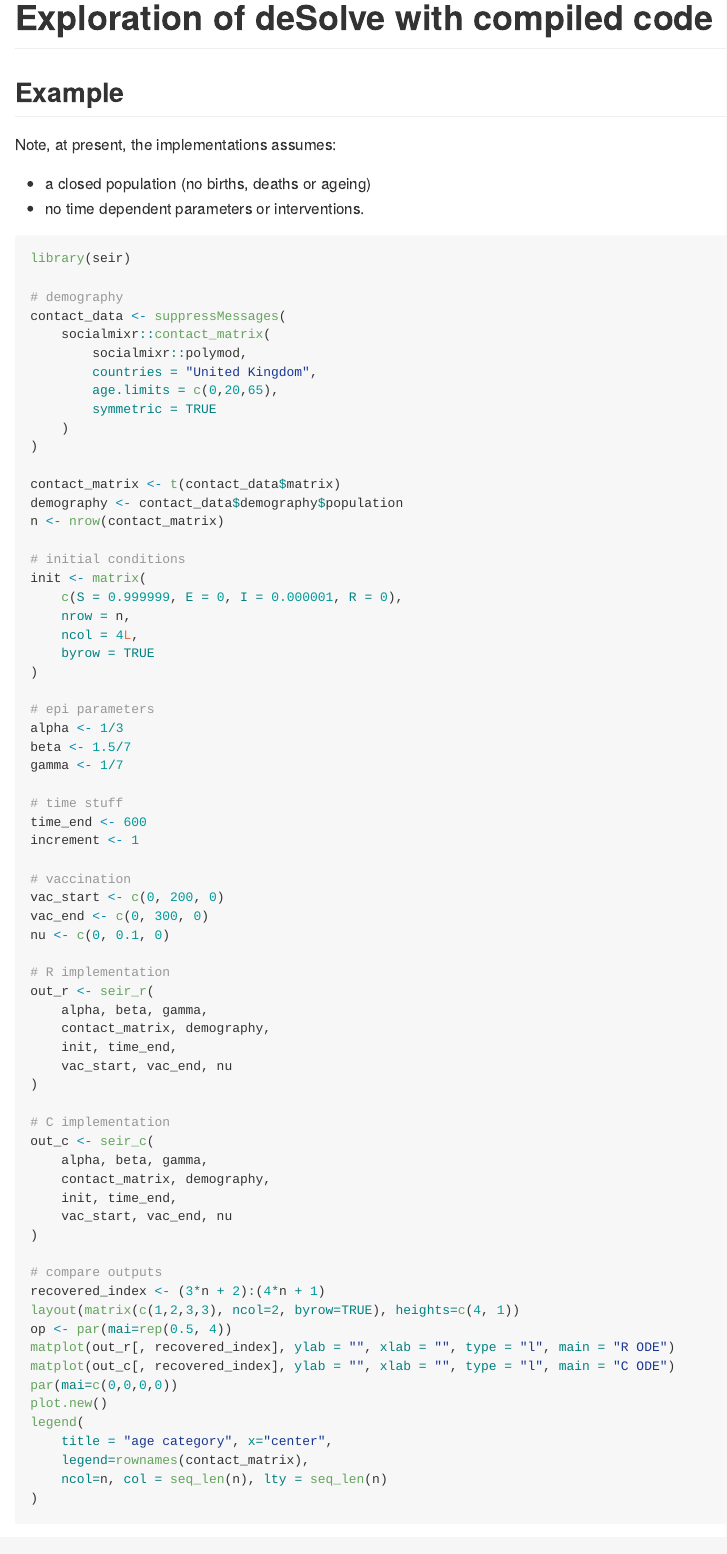
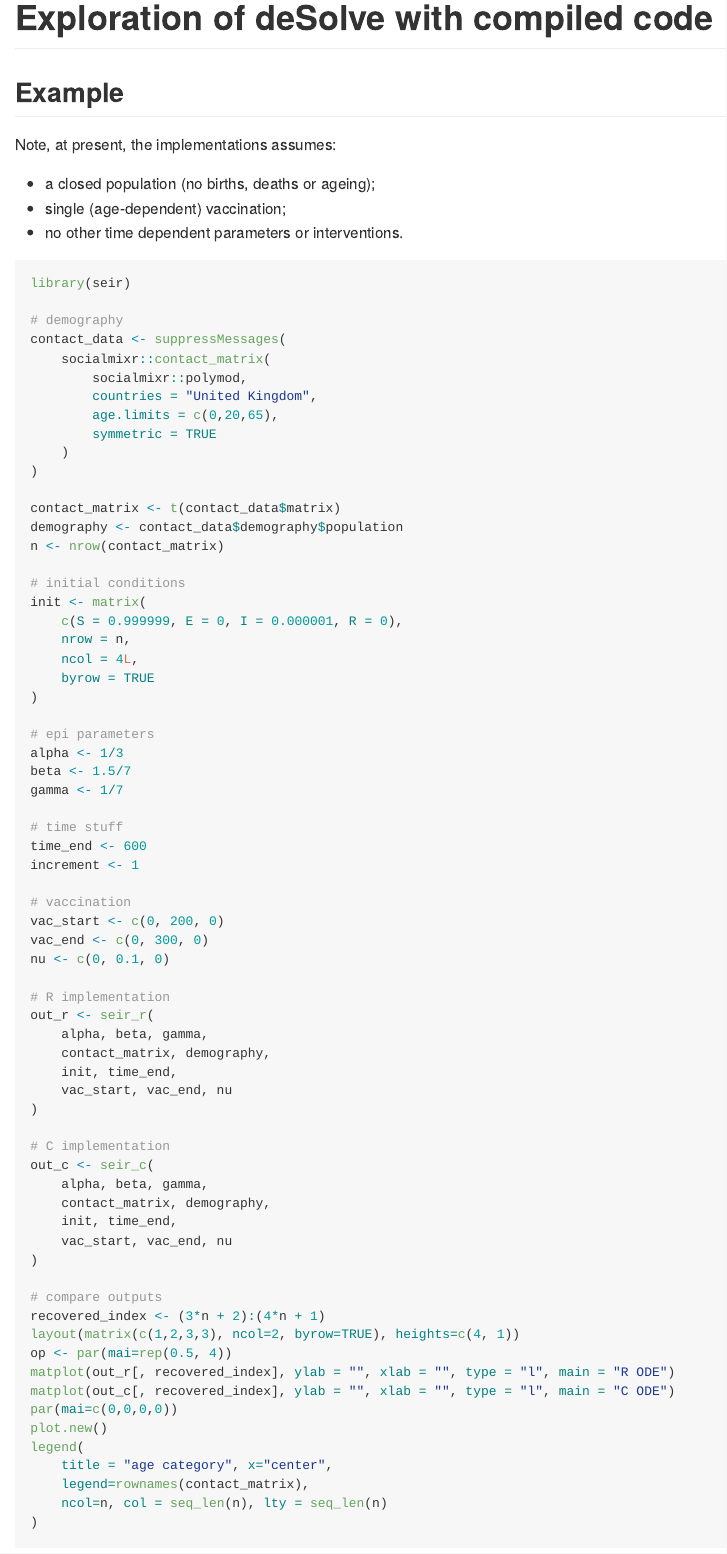
Before and after one commit to TimTaylor/seir, an R Markdown document (README.Rmd): the page in a window 1100 px wide, from its top. The pictures show the output file README.md that the author committed with the source, drawn offline in the style of GitHub.

Commit message:
update README

````diff
--- a/README.Rmd
+++ b/README.Rmd
@@ -21,8 +21,9 @@ knitr::opts_chunk$set(
 
 Note, at present, the implementations assumes:
 
-- a closed population (no births, deaths or ageing)
-- no time dependent parameters or interventions.
+- a closed population (no births, deaths or ageing);
+- single (age-dependent) vaccination;
+- no other time dependent parameters or interventions.
 
 ```{r example}
 library(seir)
````
Also changed, not shown: README.md.
